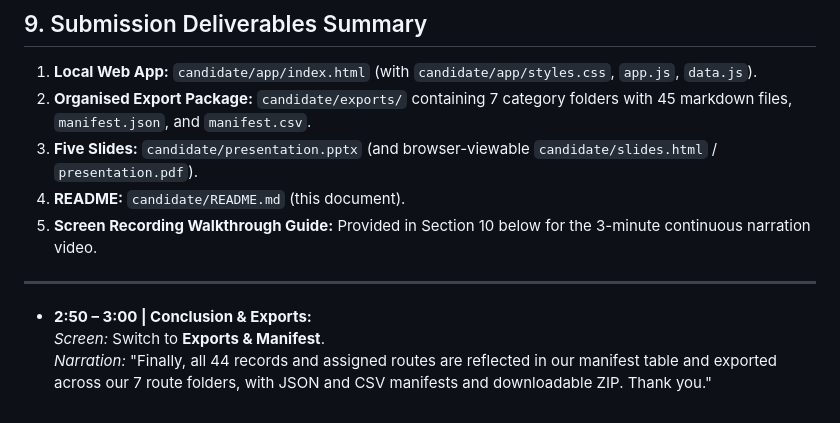
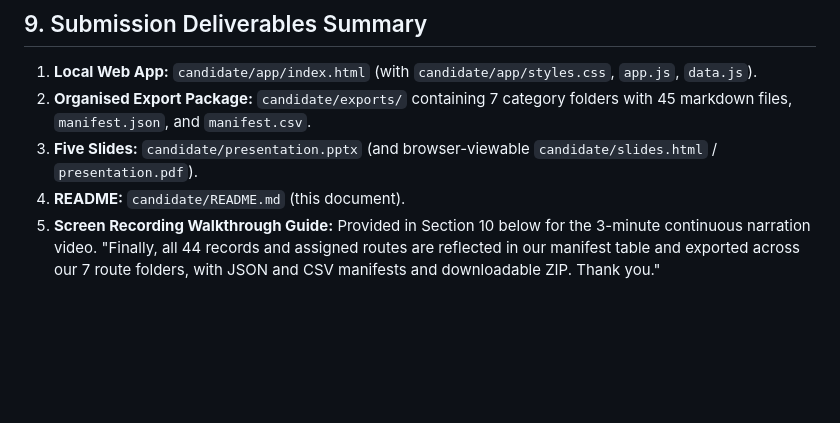
Before and after one commit to Ponmani107/Revenue-Intelligence, a Markdown page: README.md, the part around the change. Rendered like a GitHub page; blank space fills up the shorter version.

Commit message:
Update README to remove conclusion section
Removed conclusion section from README and updated export details.

```diff
--- a/README.md
+++ b/README.md
@@ -162,11 +162,4 @@ Every headline number in the dashboard has an explicit, verified denominator:
 3. **Five Slides:** `candidate/presentation.pptx` (and browser-viewable `candidate/slides.html` / `presentation.pdf`).
 4. **README:** `candidate/README.md` (this document).
 5. **Screen Recording Walkthrough Guide:** Provided in Section 10 below for the 3-minute continuous narration video.
-
----
-
-
-
-- **2:50 – 3:00 | Conclusion & Exports:**
-  *Screen:* Switch to **Exports & Manifest**.
-  *Narration:* "Finally, all 44 records and assigned routes are reflected in our manifest table and exported across our 7 route folders, with JSON and CSV manifests and downloadable ZIP. Thank you."
+ "Finally, all 44 records and assigned routes are reflected in our manifest table and exported across our 7 route folders, with JSON and CSV manifests and downloadable ZIP. Thank you."
```
